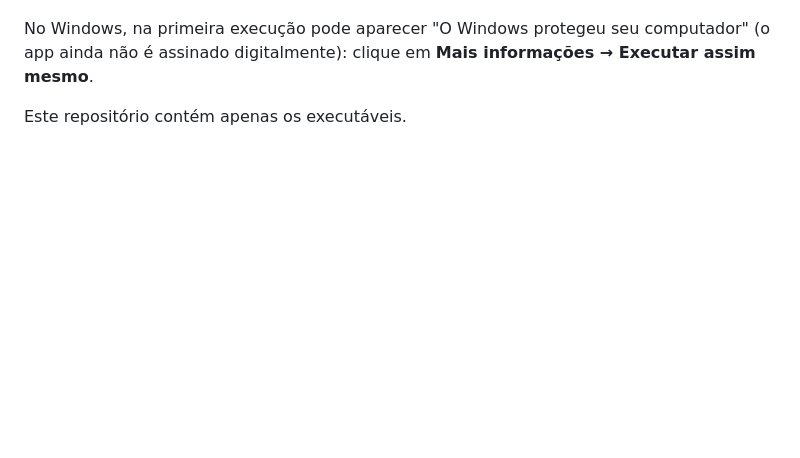
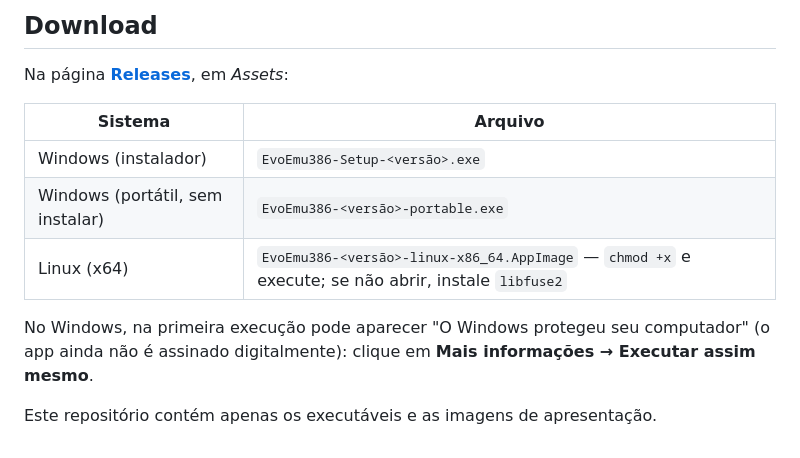
Before and after one commit to gblnovaes/evoemu386-download, a Markdown page: README.md, the part around one of its changes. Rendered like a GitHub page; blank space fills up the shorter version.

Commit message:
README com apresentação e capturas de tela

```diff
--- a/README.md
+++ b/README.md
@@ -8,4 +19,12 @@ IDE + emulador **x86 (80386 ao Pentium)** com depurador integrado.
+## Download
+Na página **[Releases](../../releases/latest)**, em *Assets*:
+
+| Sistema | Arquivo |
+|---|---|
+| Windows (instalador) | `EvoEmu386-Setup-<versão>.exe` |
+| Windows (portátil, sem instalar) | `EvoEmu386-<versão>-portable.exe` |
+| Linux (x64) | `EvoEmu386-<versão>-linux-x86_64.AppImage` — `chmod +x` e execute; se não abrir, instale `libfuse2` |
 
 No Windows, na primeira execução pode aparecer "O Windows protegeu seu computador" (o app ainda não é assinado digitalmente): clique em **Mais informações → Executar assim mesmo**.
 
-Este repositório contém apenas os executáveis.
+Este repositório contém apenas os executáveis e as imagens de apresentação.
```
Also changed, not shown: other parts of README.md (+16 -5 lines), screenshots/01-execucao-386.png (added), screenshots/02-tela-ao-lado.png (added), screenshots/03-depuracao-passo-a-passo.png (added).
